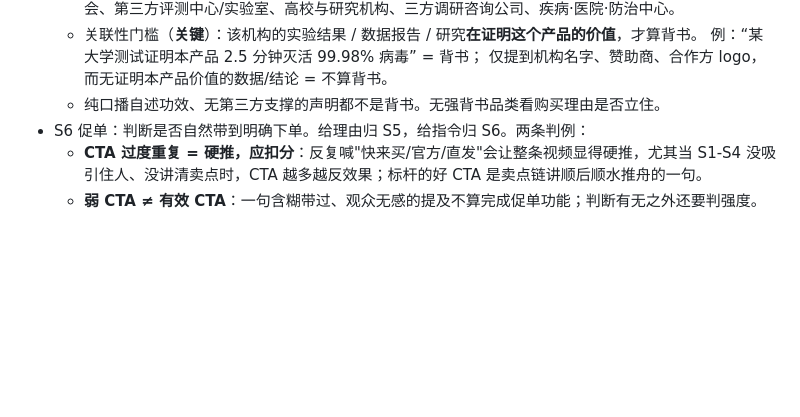
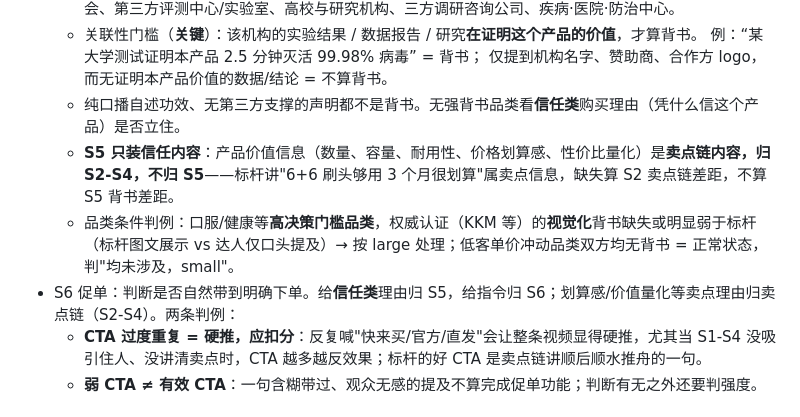
Before and after one commit to bobwongagi-code/Flayr, a Markdown page: references/commercial-judgement-framework.md, the part around the change. Rendered like a GitHub page; blank space fills up the shorter version.

```diff
--- a/references/commercial-judgement-framework.md
+++ b/references/commercial-judgement-framework.md
@@ -40,8 +40,10 @@ S2-S5 中段内容是浮动的——认证、卖点、演示可以出现在任
   - 关联性门槛（**关键**）：该机构的实验结果 / 数据报告 / 研究**在证明这个产品的价值**，才算背书。
     例：“某大学测试证明本产品 2.5 分钟灭活 99.98% 病毒” = 背书；
     仅提到机构名字、赞助商、合作方 logo，而无证明本产品价值的数据/结论 = 不算背书。
-  - 纯口播自述功效、无第三方支撑的声明都不是背书。无强背书品类看购买理由是否立住。
-- S6 促单：判断是否自然带到明确下单。给理由归 S5，给指令归 S6。两条判例：
+  - 纯口播自述功效、无第三方支撑的声明都不是背书。无强背书品类看**信任类**购买理由（凭什么信这个产品）是否立住。
+  - **S5 只装信任内容**：产品价值信息（数量、容量、耐用性、价格划算感、性价比量化）是**卖点链内容，归 S2-S4，不归 S5**——标杆讲"6+6 刷头够用 3 个月很划算"属卖点信息，缺失算 S2 卖点链差距，不算 S5 背书差距。
+  - 品类条件判例：口服/健康等**高决策门槛品类**，权威认证（KKM 等）的**视觉化**背书缺失或明显弱于标杆（标杆图文展示 vs 达人仅口头提及）→ 按 large 处理；低客单价冲动品类双方均无背书 = 正常状态，判"均未涉及，small"。
+- S6 促单：判断是否自然带到明确下单。给**信任类**理由归 S5，给指令归 S6；划算感/价值量化等卖点理由归卖点链（S2-S4）。两条判例：
   - **CTA 过度重复 = 硬推，应扣分**：反复喊"快来买/官方/直发"会让整条视频显得硬推，尤其当
     S1-S4 没吸引住人、没讲清卖点时，CTA 越多越反效果；标杆的好 CTA 是卖点链讲顺后顺水推舟的一句。
   - **弱 CTA ≠ 有效 CTA**：一句含糊带过、观众无感的提及不算完成促单功能；判断有无之外还要判强度。
```
Also changed, not shown: ANALYSIS-PROMPT.md (+4 -2 lines), references/ground-truth-labels.md (+1 -1 lines).
